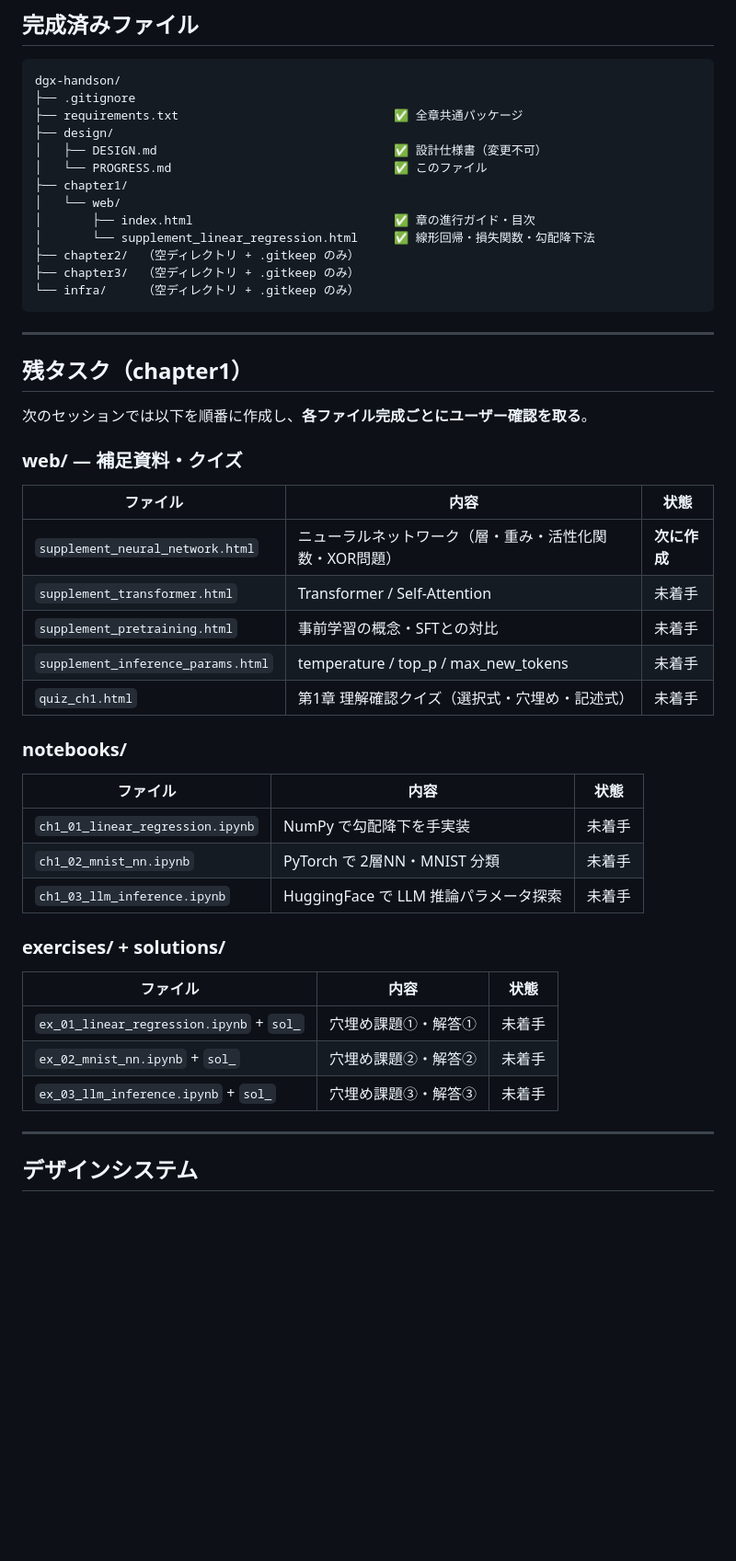
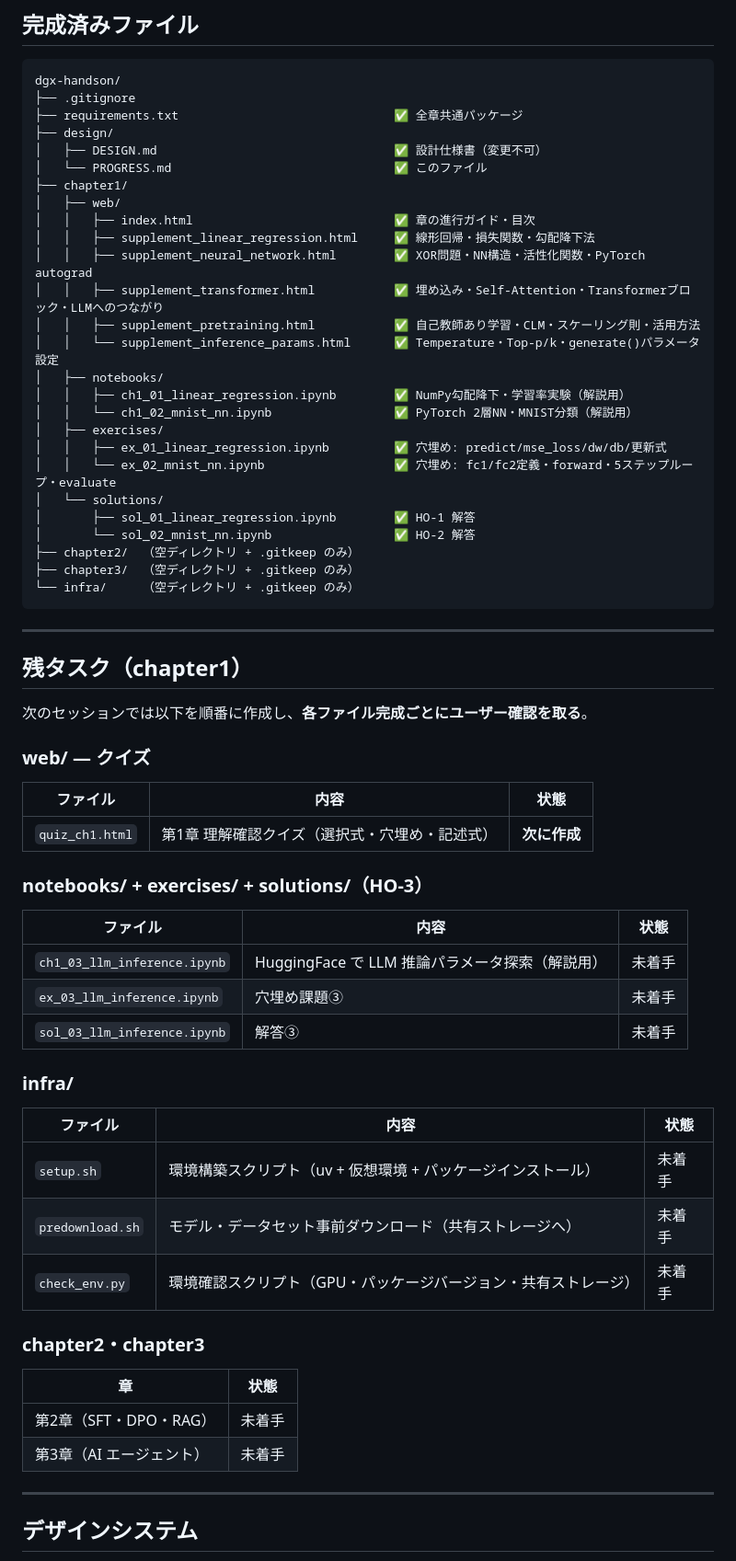
Before and after one commit to chinchillaa/dgx-handson, a Markdown page: design/PROGRESS.md, the part around one of its changes. Shown at 92% size. Drawn GitHub-style; blank space fills up the shorter version.

Commit message:
design: PROGRESS.mdを2026-04-16時点の進捗に更新
chapter1 web補足資料4本・ノートブック2本・exercises/solutions各2本の完成を記録。
残タスク（quiz_ch1/HO-3/infra/chapter2-3）を整理。

Co-Authored-By: Claude Sonnet 4.6 <noreply@anthropic.com>

```diff
--- a/design/PROGRESS.md
+++ b/design/PROGRESS.md
@@ -40,9 +40,22 @@ dgx-handson/
 │   ├── DESIGN.md                                 ✅ 設計仕様書（変更不可）
 │   └── PROGRESS.md                               ✅ このファイル
 ├── chapter1/
-│   └── web/
-│       ├── index.html                            ✅ 章の進行ガイド・目次
-│       └── supplement_linear_regression.html     ✅ 線形回帰・損失関数・勾配降下法
+│   ├── web/
+│   │   ├── index.html                            ✅ 章の進行ガイド・目次
+│   │   ├── supplement_linear_regression.html     ✅ 線形回帰・損失関数・勾配降下法
+│   │   ├── supplement_neural_network.html        ✅ XOR問題・NN構造・活性化関数・PyTorch autograd
+│   │   ├── supplement_transformer.html           ✅ 埋め込み・Self-Attention・Transformerブロック・LLMへのつながり
+│   │   ├── supplement_pretraining.html           ✅ 自己教師あり学習・CLM・スケーリング則・活用方法
+│   │   └── supplement_inference_params.html      ✅ Temperature・Top-p/k・generate()パラメータ設定
+│   ├── notebooks/
+│   │   ├── ch1_01_linear_regression.ipynb        ✅ NumPy勾配降下・学習率実験（解説用）
+│   │   └── ch1_02_mnist_nn.ipynb                 ✅ PyTorch 2層NN・MNIST分類（解説用）
+│   ├── exercises/
+│   │   ├── ex_01_linear_regression.ipynb         ✅ 穴埋め: predict/mse_loss/dw/db/更新式
+│   │   └── ex_02_mnist_nn.ipynb                  ✅ 穴埋め: fc1/fc2定義・forward・5ステップループ・evaluate
+│   └── solutions/
+│       ├── sol_01_linear_regression.ipynb        ✅ HO-1 解答
+│       └── sol_02_mnist_nn.ipynb                 ✅ HO-2 解答
 ├── chapter2/  （空ディレクトリ + .gitkeep のみ）
 ├── chapter3/  （空ディレクトリ + .gitkeep のみ）
 └── infra/     （空ディレクトリ + .gitkeep のみ）
@@ -54,31 +67,34 @@ dgx-handson/
 
 次のセッションでは以下を順番に作成し、**各ファイル完成ごとにユーザー確認を取る**。
 
-### web/ — 補足資料・クイズ
+### web/ — クイズ
 
 | ファイル | 内容 | 状態 |
 |---|---|---|
-| `supplement_neural_network.html` | ニューラルネットワーク（層・重み・活性化関数・XOR問題） | **次に作成** |
-| `supplement_transformer.html` | Transformer / Self-Attention | 未着手 |
-| `supplement_pretraining.html` | 事前学習の概念・SFTとの対比 | 未着手 |
-| `supplement_inference_params.html` | temperature / top_p / max_new_tokens | 未着手 |
-| `quiz_ch1.html` | 第1章 理解確認クイズ（選択式・穴埋め・記述式） | 未着手 |
+| `quiz_ch1.html` | 第1章 理解確認クイズ（選択式・穴埋め・記述式） | **次に作成** |
 
-### notebooks/
+### notebooks/ + exercises/ + solutions/（HO-3）
 
 | ファイル | 内容 | 状態 |
 |---|---|---|
-| `ch1_01_linear_regression.ipynb` | NumPy で勾配降下を手実装 | 未着手 |
-| `ch1_02_mnist_nn.ipynb` | PyTorch で 2層NN・MNIST 分類 | 未着手 |
-| `ch1_03_llm_inference.ipynb` | HuggingFace で LLM 推論パラメータ探索 | 未着手 |
+| `ch1_03_llm_inference.ipynb` | HuggingFace で LLM 推論パラメータ探索（解説用） | 未着手 |
+| `ex_03_llm_inference.ipynb` | 穴埋め課題③ | 未着手 |
+| `sol_03_llm_inference.ipynb` | 解答③ | 未着手 |
 
-### exercises/ + solutions/
+### infra/
 
 | ファイル | 内容 | 状態 |
 |---|---|---|
-| `ex_01_linear_regression.ipynb` + `sol_` | 穴埋め課題①・解答① | 未着手 |
-| `ex_02_mnist_nn.ipynb` + `sol_` | 穴埋め課題②・解答② | 未着手 |
-| `ex_03_llm_inference.ipynb` + `sol_` | 穴埋め課題③・解答③ | 未着手 |
+| `setup.sh` | 環境構築スクリプト（uv + 仮想環境 + パッケージインストール） | 未着手 |
+| `predownload.sh` | モデル・データセット事前ダウンロード（共有ストレージへ） | 未着手 |
+| `check_env.py` | 環境確認スクリプト（GPU・パッケージバージョン・共有ストレージ） | 未着手 |
+
+### chapter2・chapter3
+
+| 章 | 状態 |
+|---|---|
+| 第2章（SFT・DPO・RAG） | 未着手 |
+| 第3章（AI エージェント） | 未着手 |
 
 ---
 
```
Also changed, not shown: other parts of design/PROGRESS.md (+1 -1 lines).
